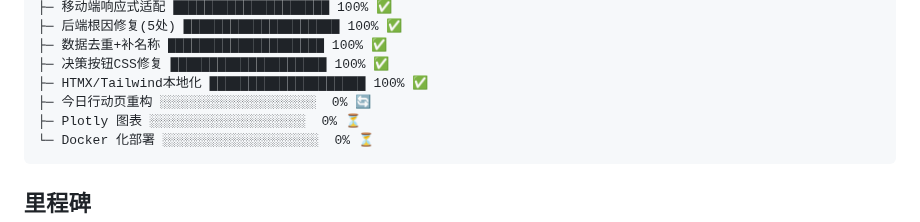
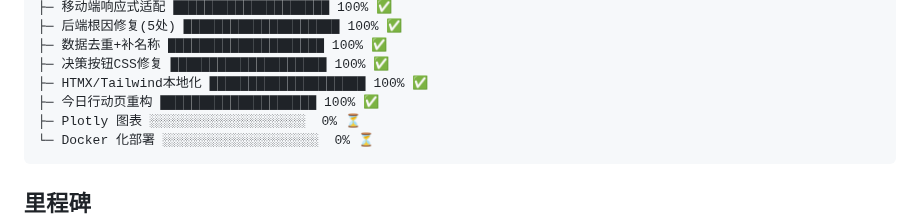
Before and after one commit to tonymd323/smart-invest, a Markdown page: docs/v2/progress.md, the part around the change. Drawn GitHub-style.

Commit message:
docs: progress.md v2.9 今日行动页重构完成

````diff
--- a/docs/v2/progress.md
+++ b/docs/v2/progress.md
@@ -34,7 +34,7 @@ ConsensusProvider 多源从严 ████████████████
 ├─ 数据去重+补名称 ████████████████████ 100% ✅
 ├─ 决策按钮CSS修复 ████████████████████ 100% ✅
 ├─ HTMX/Tailwind本地化 ████████████████████ 100% ✅
-├─ 今日行动页重构 ░░░░░░░░░░░░░░░░░░░░  0% 🔄
+├─ 今日行动页重构 ████████████████████ 100% ✅
 ├─ Plotly 图表 ░░░░░░░░░░░░░░░░░░░░  0% ⏳
 └─ Docker 化部署 ░░░░░░░░░░░░░░░░░░░░  0% ⏳
 ```
````
